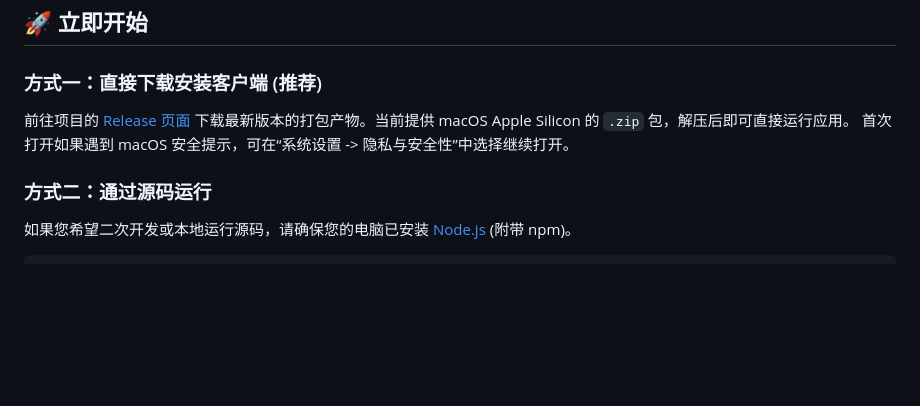
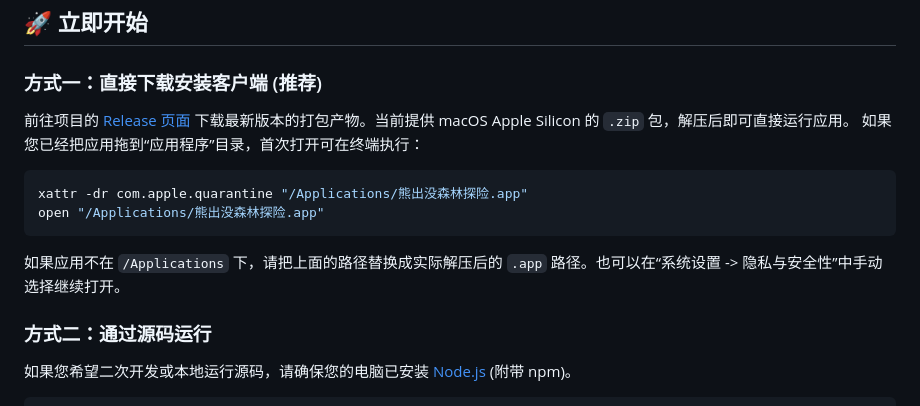
Before and after one commit to orime/children-games-boonie-bears, a Markdown page: README.md, the part around the change. Drawn GitHub-style; blank space fills up the shorter version.

Commit message:
docs: add macOS terminal launch instructions

````diff
--- a/README.md
+++ b/README.md
@@ -31,7 +31,14 @@
 
 ### 方式一：直接下载安装客户端 (推荐)
 前往项目的 [Release 页面](https://github.com/orime/children-games-boonie-bears/releases) 下载最新版本的打包产物。当前提供 macOS Apple Silicon 的 `.zip` 包，解压后即可直接运行应用。
-首次打开如果遇到 macOS 安全提示，可在“系统设置 -> 隐私与安全性”中选择继续打开。
+如果您已经把应用拖到“应用程序”目录，首次打开可在终端执行：
+
+```bash
+xattr -dr com.apple.quarantine "/Applications/熊出没森林探险.app"
+open "/Applications/熊出没森林探险.app"
+```
+
+如果应用不在 `/Applications` 下，请把上面的路径替换成实际解压后的 `.app` 路径。也可以在“系统设置 -> 隐私与安全性”中手动选择继续打开。
 
 ### 方式二：通过源码运行
 
````
